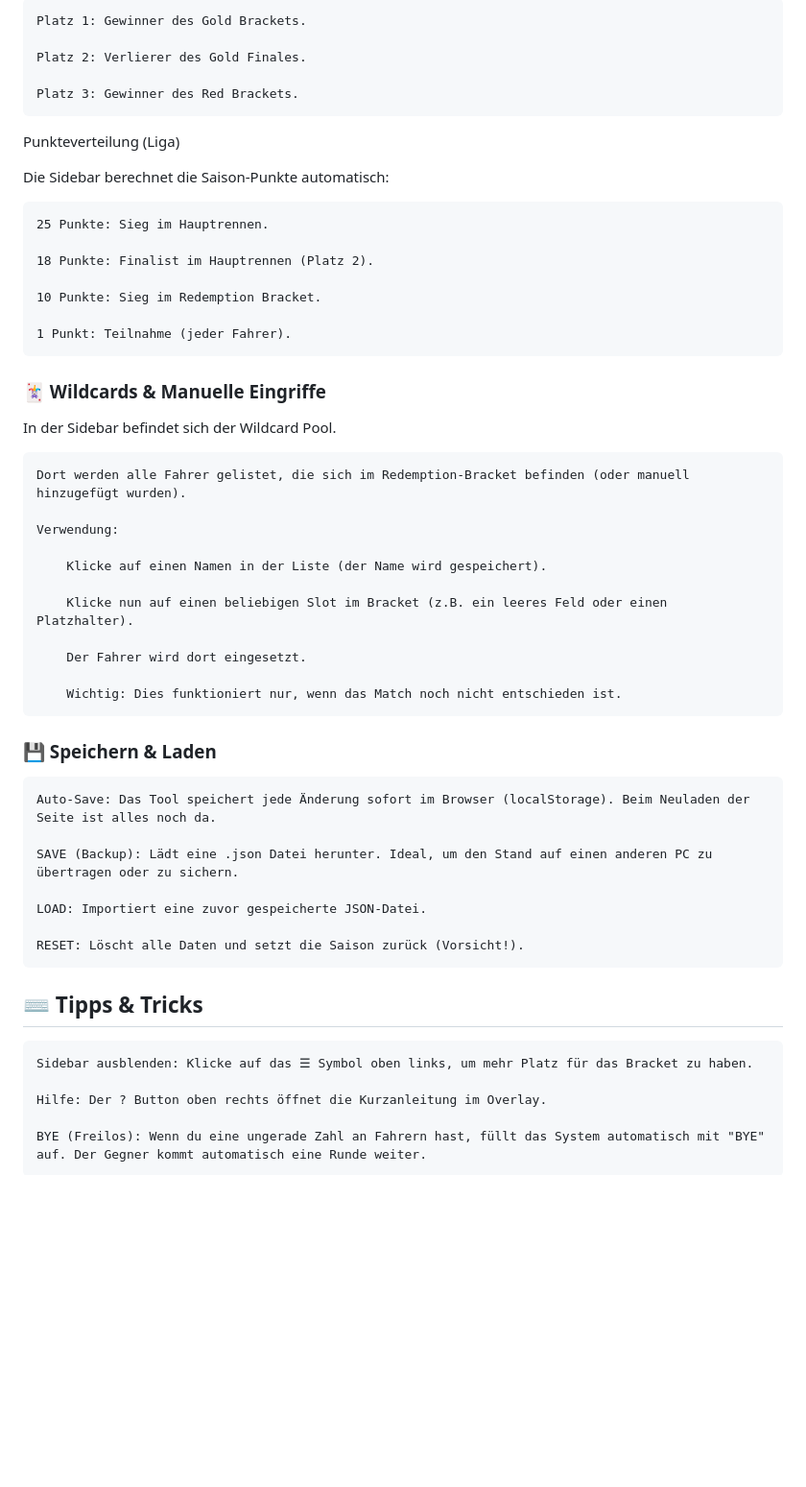
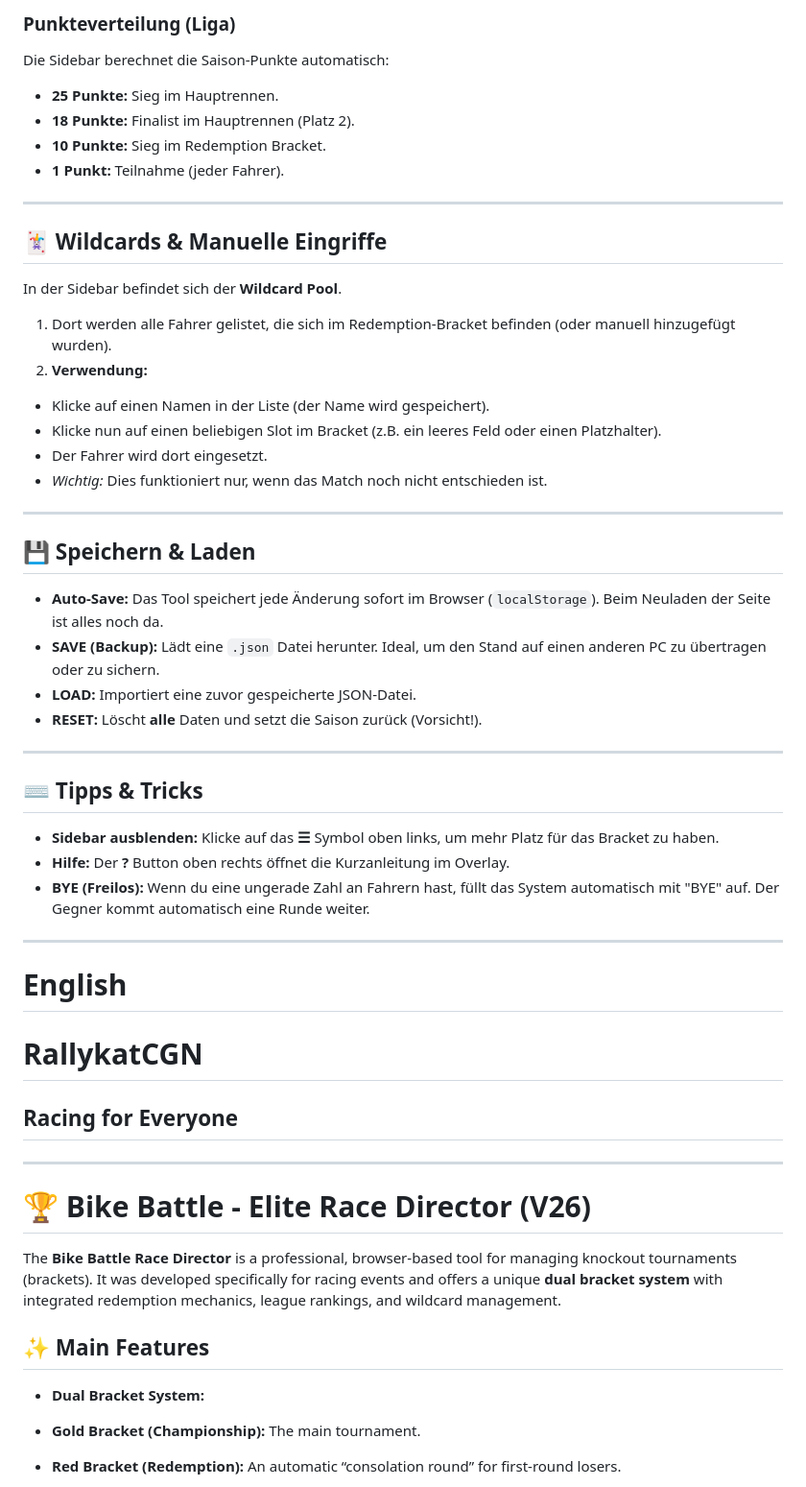
Before and after one commit to thilokayser/RallykatCGN, a Markdown page: README.md, the part around one of its changes. Shown at 96% size. Rendered like a GitHub page; blank space fills up the shorter version.

Commit message:
translated to english (automated)

```diff
--- a/README.md
+++ b/README.md
@@ -79,52 +74,60 @@ Am Ende des Events (wenn Hauptsieger und Redemption-Sieger feststehen) erscheint
 
-    Platz 1: Gewinner des Gold Brackets.
-
-    Platz 2: Verlierer des Gold Finales.
-
-    Platz 3: Gewinner des Red Brackets.
-
-Punkteverteilung (Liga)
+### Punkteverteilung (Liga)
 
 Die Sidebar berechnet die Saison-Punkte automatisch:
 
-    25 Punkte: Sieg im Hauptrennen.
+* **25 Punkte:** Sieg im Hauptrennen.
+* **18 Punkte:** Finalist im Hauptrennen (Platz 2).
+* **10 Punkte:** Sieg im Redemption Bracket.
+* **1 Punkt:** Teilnahme (jeder Fahrer).
 
-    18 Punkte: Finalist im Hauptrennen (Platz 2).
+---
 
-    10 Punkte: Sieg im Redemption Bracket.
+## 🃏 Wildcards & Manuelle Eingriffe
 
-    1 Punkt: Teilnahme (jeder Fahrer).
+In der Sidebar befindet sich der **Wildcard Pool**.
 
-### 🃏 Wildcards & Manuelle Eingriffe
+1. Dort werden alle Fahrer gelistet, die sich im Redemption-Bracket befinden (oder manuell hinzugefügt wurden).
+2. **Verwendung:**
+* Klicke auf einen Namen in der Liste (der Name wird gespeichert).
+* Klicke nun auf einen beliebigen Slot im Bracket (z.B. ein leeres Feld oder einen Platzhalter).
+* Der Fahrer wird dort eingesetzt.
+* *Wichtig:* Dies funktioniert nur, wenn das Match noch nicht entschieden ist.
 
-In der Sidebar befindet sich der Wildcard Pool.
 
-    Dort werden alle Fahrer gelistet, die sich im Redemption-Bracket befinden (oder manuell hinzugefügt wurden).
 
-    Verwendung:
+---
 
-        Klicke auf einen Namen in der Liste (der Name wird gespeichert).
+## 💾 Speichern & Laden
 
-        Klicke nun auf einen beliebigen Slot im Bracket (z.B. ein leeres Feld oder einen Platzhalter).
+* **Auto-Save:** Das Tool speichert jede Änderung sofort im Browser (`localStorage`). Beim Neuladen der Seite ist alles noch da.
+* **SAVE (Backup):** Lädt eine `.json` Datei herunter. Ideal, um den Stand auf einen anderen PC zu übertragen oder zu sichern.
+* **LOAD:** Importiert eine zuvor gespeicherte JSON-Datei.
+* **RESET:** Löscht **alle** Daten und setzt die Saison zurück (Vorsicht!).
 
-        Der Fahrer wird dort eingesetzt.
-
-        Wichtig: Dies funktioniert nur, wenn das Match noch nicht entschieden ist.
-
-### 💾 Speichern & Laden
-
-    Auto-Save: Das Tool speichert jede Änderung sofort im Browser (localStorage). Beim Neuladen der Seite ist alles noch da.
-
-    SAVE (Backup): Lädt eine .json Datei herunter. Ideal, um den Stand auf einen anderen PC zu übertragen oder zu sichern.
-
-    LOAD: Importiert eine zuvor gespeicherte JSON-Datei.
-
-    RESET: Löscht alle Daten und setzt die Saison zurück (Vorsicht!).
+---
 
 ## ⌨️ Tipps & Tricks
 
-    Sidebar ausblenden: Klicke auf das ☰ Symbol oben links, um mehr Platz für das Bracket zu haben.
+* **Sidebar ausblenden:** Klicke auf das **☰** Symbol oben links, um mehr Platz für das Bracket zu haben.
+* **Hilfe:** Der **?** Button oben rechts öffnet die Kurzanleitung im Overlay.
+* **BYE (Freilos):** Wenn du eine ungerade Zahl an Fahrern hast, füllt das System automatisch mit "BYE" auf. Der Gegner kommt automatisch eine Runde weiter.
 
-    Hilfe: Der ? Button oben rechts öffnet die Kurzanleitung im Overlay.
+---
 
-    BYE (Freilos): Wenn du eine ungerade Zahl an Fahrern hast, füllt das System automatisch mit "BYE" auf. Der Gegner kommt automatisch eine Runde weiter.
+# English
+# RallykatCGN
+## Racing for Everyone
+---
+
+# 🏆 Bike Battle - Elite Race Director (V26)
+
+The **Bike Battle Race Director** is a professional, browser-based tool for managing knockout tournaments (brackets). It was developed specifically for racing events and offers a unique **dual bracket system** with integrated redemption mechanics, league rankings, and wildcard management.
+
+## ✨ Main Features
+
+* **Dual Bracket System:**
+* **Gold Bracket (Championship):** The main tournament.
+* **Red Bracket (Redemption):** An automatic “consolation round” for first-round losers.
+
+
```
Also changed, not shown: other parts of README.md (+144 -50 lines).
